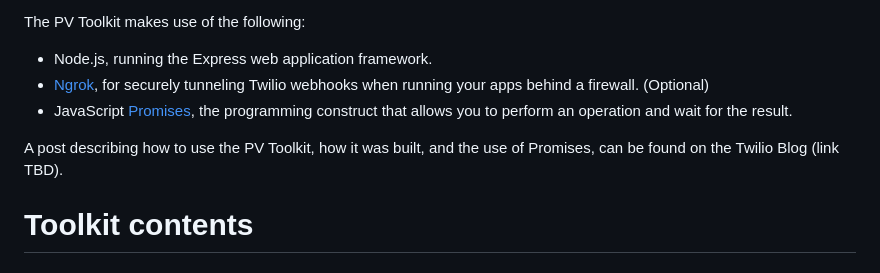
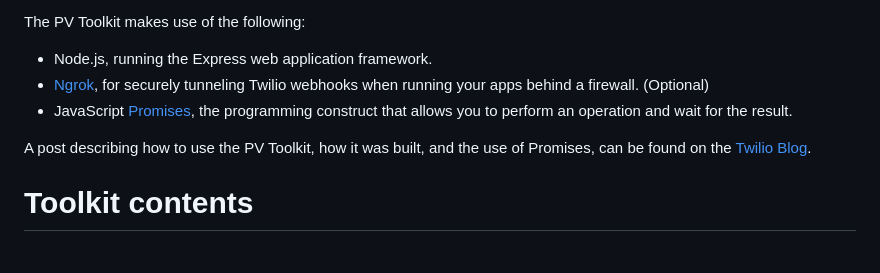
Before and after one commit to RobWelbourn/TwilioPVToolkit, a Markdown page: README.md, the part around the change printed below. Rendered like a GitHub page.

Commit message:
Added Twilio blog post links

```diff
--- a/README.md
+++ b/README.md
@@ -10,7 +10,7 @@ The PV Toolkit makes use of the following:
 - [Ngrok](https://ngrok.com/), for securely tunneling Twilio webhooks when running your apps behind a firewall. (Optional)
 - JavaScript [Promises](https://developer.mozilla.org/en-US/docs/Web/JavaScript/Reference/Global_Objects/Promise), the programming construct that allows you to perform an operation and wait for the result.
 
-A post describing how to use the PV Toolkit, how it was built, and the use of Promises, can be found on the Twilio Blog (link TBD).
+A post describing how to use the PV Toolkit, how it was built, and the use of Promises, can be found on the [Twilio Blog](https://www.twilio.com/blog/voice-javascript-promises-node).
 
 # Toolkit contents
 
```
Also changed, not shown: other parts of README.md (+1 -1 lines).
